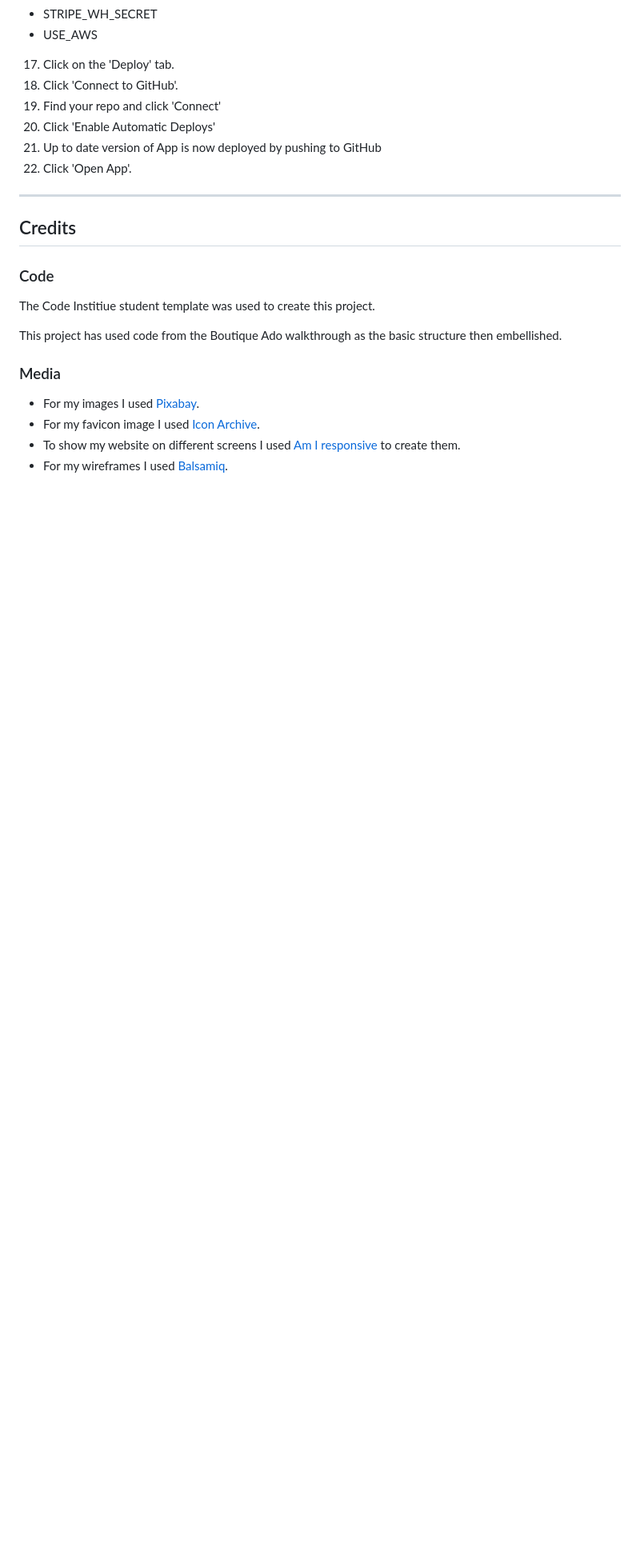
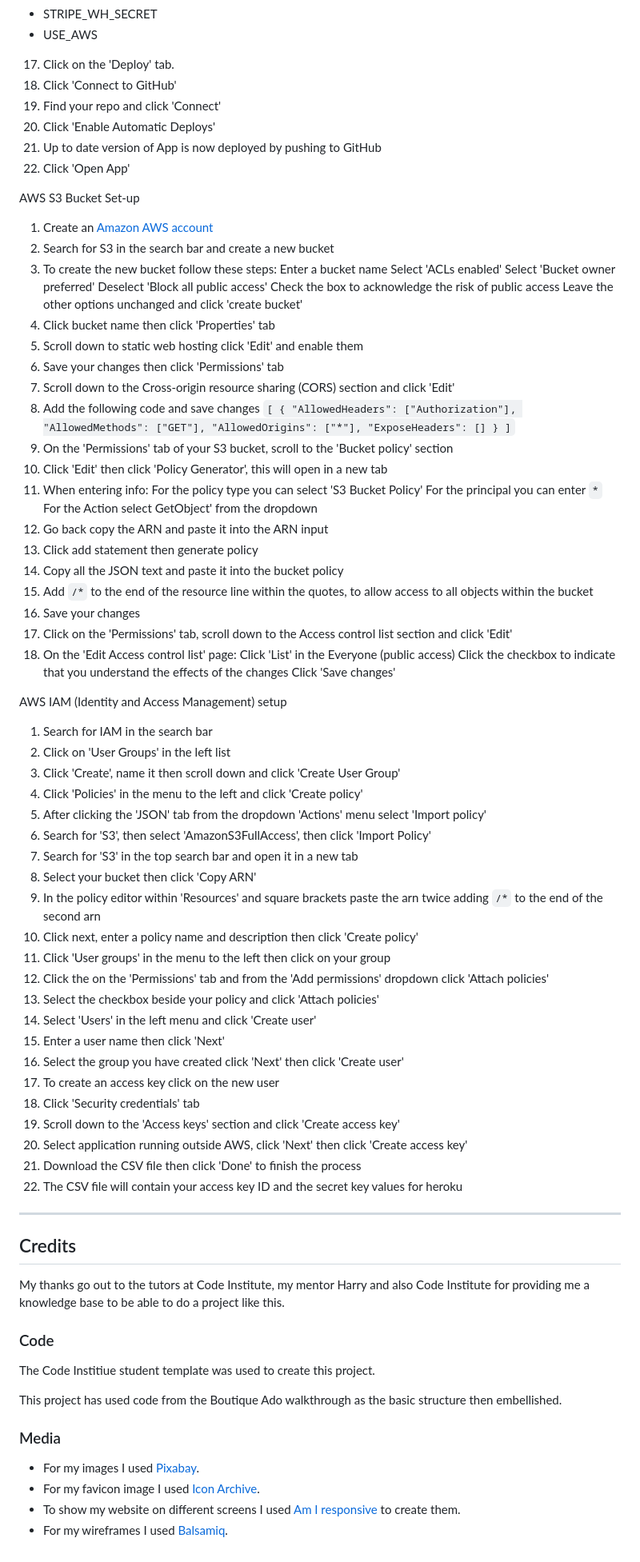
Before and after one commit to Seanl80/natural_soap_company_v1, a Markdown page: README.md, the part around the change printed below. Shown: that part at 80% size. GitHub-like rendering; blank space fills up the shorter version.

```diff
--- a/README.md
+++ b/README.md
@@ -211,15 +207,89 @@ To deploy this page from Heroku, the following steps were taken:
 - STRIPE_WH_SECRET
 - USE_AWS
 17. Click on the 'Deploy' tab.
-18. Click 'Connect to GitHub'.
+18. Click 'Connect to GitHub'
 19. Find your repo and click 'Connect'
 20. Click 'Enable Automatic Deploys'
 21. Up to date version of App is now deployed by pushing to GitHub
-22. Click 'Open App'.
+22. Click 'Open App'
+
+AWS S3 Bucket Set-up
+
+1. Create an [Amazon AWS account](https://aws.amazon.com/)
+2. Search for S3 in the search bar and create a new bucket
+3. To create the new bucket follow these steps:
+        Enter a bucket name
+        Select 'ACLs enabled'
+        Select 'Bucket owner preferred'
+        Deselect 'Block all public access'
+        Check the box to acknowledge the risk of public access
+        Leave the other options unchanged and click 'create bucket'
+4. Click bucket name then click 'Properties' tab
+5. Scroll down to static web hosting click 'Edit' and enable them
+6. Save your changes then click 'Permissions' tab
+7. Scroll down to the Cross-origin resource sharing (CORS) section and click 'Edit'
+8. Add the following code and save changes
+        `[
+        {
+            "AllowedHeaders": ["Authorization"],
+            "AllowedMethods": ["GET"],
+            "AllowedOrigins": ["*"],
+            "ExposeHeaders": []
+        }
+        ]`
+9. On the 'Permissions' tab of your S3 bucket, scroll to the 'Bucket policy' section
+10. Click 'Edit' then click 'Policy Generator', this will open in a new tab
+11. When entering info:
+        For the policy type you can select 'S3 Bucket Policy'
+        For the principal you can enter `*`
+        For the Action select GetObject' from the dropdown
+12. Go back copy the ARN and paste it into the ARN input
+13. Click add statement then generate policy
+14. Copy all the JSON text and paste it into the bucket policy
+15. Add `/*` to the end of the resource line within the quotes, to allow access to all objects within the bucket
+16. Save your changes
+17. Click on the 'Permissions' tab, scroll down to the Access control list section and click 'Edit'
+18. On the 'Edit Access control list' page:
+        Click 'List' in the Everyone (public access)
+        Click the checkbox to indicate that you understand the effects of the changes
+        Click 'Save changes'
+
+AWS IAM (Identity and Access Management) setup
+
+1. Search for IAM in the search bar
+2. Click on 'User Groups' in the left list
+3. Click 'Create', name it then scroll down and click 'Create User Group'
+4. Click 'Policies' in the menu to the left and click 'Create policy'
+5. After clicking the 'JSON' tab from the dropdown 'Actions' menu select 'Import policy'
+6. Search for 'S3', then select 'AmazonS3FullAccess', then click 'Import Policy'
+7. Search for 'S3' in the top search bar and open it in a new tab
+8. Select your bucket then click 'Copy ARN'
+9. In the policy editor within 'Resources' and square brackets paste the arn twice adding `/*` to the end of the second arn
+10. Click next, enter a policy name and description then click 'Create policy'
+11. Click 'User groups' in the menu to the left then click on your group
+12. Click the on the 'Permissions' tab and from the 'Add permissions' dropdown click 'Attach policies'
+13. Select the checkbox beside your policy and click 'Attach policies'
+14. Select 'Users' in the left menu and click 'Create user'
+15. Enter a user name then click 'Next'
+16. Select the group you have created click 'Next' then click 'Create user'
+17. To create an access key click on the new user
+18. Click 'Security credentials' tab
+19. Scroll down to the 'Access keys' section and click 'Create access key'
+20. Select application running outside AWS, click 'Next' then click 'Create access key'
+21. Download the CSV file then click 'Done' to finish the process
+22. The CSV file will contain your access key ID and the secret key values for heroku
+
+
+
+
+
+
 
 ---
 
 ## Credits
+
+My thanks go out to the tutors at Code Institute, my mentor Harry and also Code Institute for providing me a knowledge base to be able to do a project like this.
 
 ### Code
 
```
Also changed, not shown: other parts of README.md (+19 -23 lines).
